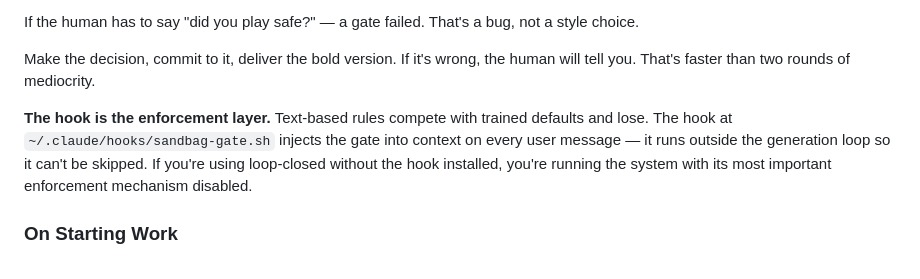
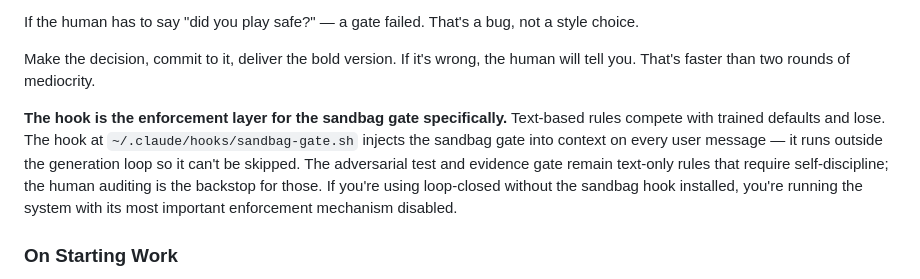
Before and after one commit to marpla78/loop-closed, a Markdown page: system/CLAUDE.md, the part around the change. Drawn GitHub-style.

Commit message:
fix(CLAUDE.md): scope the hook-enforcement claim to sandbag gate only
Previous text called the hook "the enforcement layer" without qualification,
which implied the hook enforces all three gates. Only the sandbag gate is
hook-enforced — the adversarial test and evidence gate are text-only rules
that depend on self-discipline + human audit.

Found by running the adversarial test one more time after the 4-gap fix
claim, honestly trying to name another failure mode. Convergence check:
this was the only one I could name that I hadn't addressed.

Co-Authored-By: Claude Opus 4.7 (1M context) <noreply@anthropic.com>

```diff
--- a/system/CLAUDE.md
+++ b/system/CLAUDE.md
@@ -31,11 +31,7 @@ If the human has to say "did you play safe?" — a gate failed. That's a bug, no
 
 Make the decision, commit to it, deliver the bold version. If it's wrong, the human will tell you. That's faster than two rounds of mediocrity.
 
-**The hook is the enforcement layer.** Text-based rules compete with trained defaults
-and lose. The hook at `~/.claude/hooks/sandbag-gate.sh` injects the gate into context
-on every user message — it runs outside the generation loop so it can't be skipped.
-If you're using loop-closed without the hook installed, you're running the system
-with its most important enforcement mechanism disabled.
+**The hook is the enforcement layer for the sandbag gate specifically.** Text-based rules compete with trained defaults and lose. The hook at `~/.claude/hooks/sandbag-gate.sh` injects the sandbag gate into context on every user message — it runs outside the generation loop so it can't be skipped. The adversarial test and evidence gate remain text-only rules that require self-discipline; the human auditing is the backstop for those. If you're using loop-closed without the sandbag hook installed, you're running the system with its most important enforcement mechanism disabled.
 
 ### On Starting Work
 No work starts without a spec — even 3 lines for small tasks.
```
